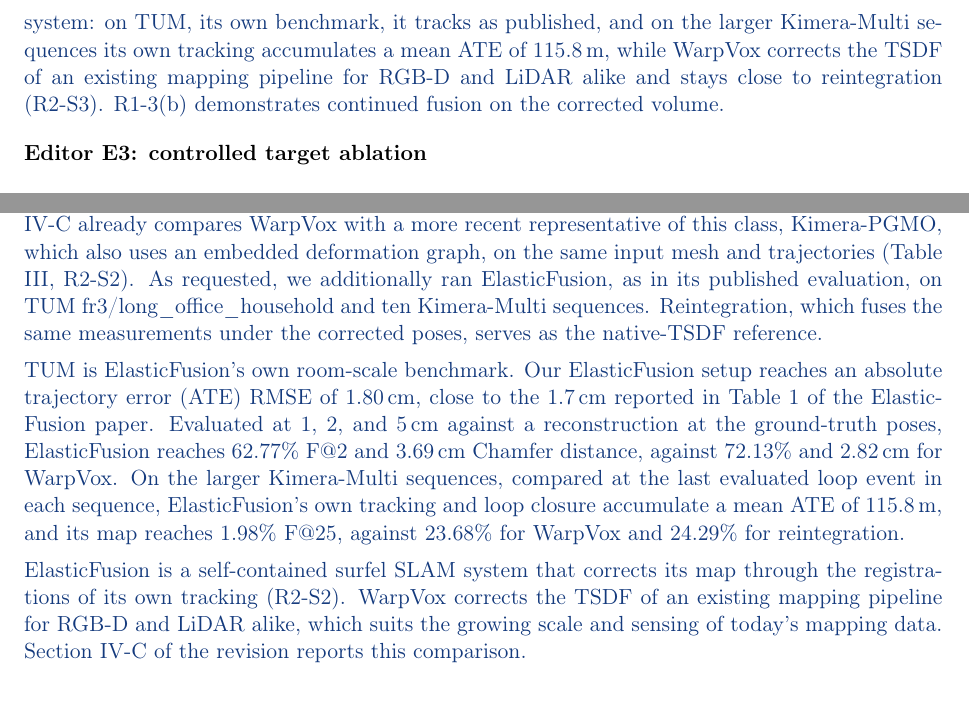
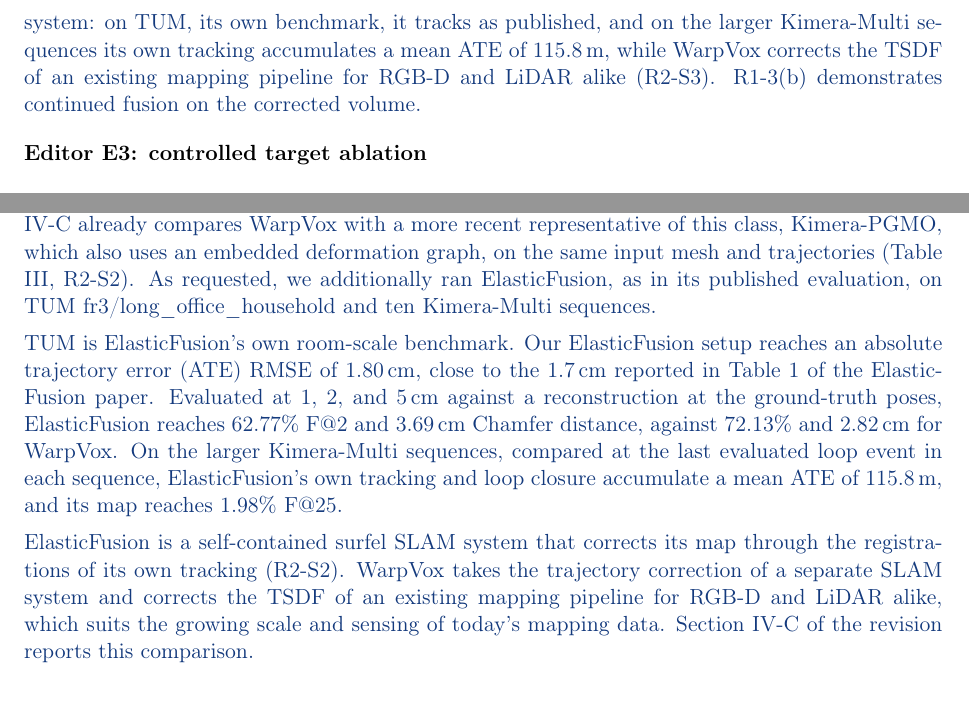
Before and after one commit to giltchcity/-LAR-6202-Wapox-ylper, a LaTeX document (main.tex): two parts of pages 2 and 7 of 16, joined at a grey line, cut so that both start at the same text. Compiled offline with pdfLaTeX.

Commit message:
R2-S3 and E2: ElasticFusion results as in the paper, WarpVox takes the trajectory correction of a separate SLAM system
Co-Authored-By: Claude Opus 5.5 <noreply@anthropic.com>
Claude-Session: https://claude.ai/code/session_01WJ8Q9XpeVFcdjhu2CaNCjq

```diff
--- a/main.tex
+++ b/main.tex
@@ -38,7 +38,7 @@
 \end{reply}
 \point{Editor E2: relation to deformation-based approaches}{Better establish the contribution relative to existing deformation-based approaches.}
 \begin{reply}
-WarpVox differs from existing deformation-based approaches in where the correction comes from and what it returns, not in the surface primitive (R2-S2): it applies trajectory corrections from an external SLAM back-end to an already fused TSDF and returns a native TSDF for continued fusion without full reintegration (Sections I -- II). The comparison with surface-deformation methods is already part of the submitted evaluation: Section IV-C (Table~III) compares WarpVox with Kimera-PGMO, which corrects the trajectory and mesh jointly through an embedded deformation graph, and WarpVox achieves higher F@25/F@50 and lower Chamfer distance in less than half the surface-correction time, while its complete update, including native-TSDF reconstruction, is faster than PGMO's surface correction alone. ElasticFusion, the representative named by Reviewer 2, extends this comparison as a self-contained surfel SLAM system: on TUM, its own benchmark, it tracks as published, and on the larger Kimera-Multi sequences its own tracking accumulates a mean ATE of 115.8\,m, while WarpVox corrects the TSDF of an existing mapping pipeline for RGB-D and LiDAR alike and stays close to reintegration (R2-S3). R1-3(b) demonstrates continued fusion on the corrected volume.
+WarpVox differs from existing deformation-based approaches in where the correction comes from and what it returns, not in the surface primitive (R2-S2): it applies trajectory corrections from an external SLAM back-end to an already fused TSDF and returns a native TSDF for continued fusion without full reintegration (Sections I -- II). The comparison with surface-deformation methods is already part of the submitted evaluation: Section IV-C (Table~III) compares WarpVox with Kimera-PGMO, which corrects the trajectory and mesh jointly through an embedded deformation graph, and WarpVox achieves higher F@25/F@50 and lower Chamfer distance in less than half the surface-correction time, while its complete update, including native-TSDF reconstruction, is faster than PGMO's surface correction alone. ElasticFusion, the representative named by Reviewer 2, extends this comparison as a self-contained surfel SLAM system: on TUM, its own benchmark, it tracks as published, and on the larger Kimera-Multi sequences its own tracking accumulates a mean ATE of 115.8\,m, while WarpVox corrects the TSDF of an existing mapping pipeline for RGB-D and LiDAR alike (R2-S3). R1-3(b) demonstrates continued fusion on the corrected volume.
 \end{reply}
 \point{Editor E3: controlled target ablation}{Isolate the benefit of the observation-derived targets through a controlled ablation.}
 \begin{reply}
@@ -159,11 +159,11 @@
 \end{reply}
 \point{R2-S3: ElasticFusion evaluation}{I suggest clarifying the conceptual difference to ElasticFusion, and comparing performance against ElasticFusion, rather than VoxBlox reintegration or VoxGraph.}
 \begin{reply}
-We agree that WarpVox should also be compared with surface-deformation methods. ElasticFusion represents the methods that the reviewer asks about, and the submitted Section IV-C already compares WarpVox with a more recent representative of this class, Kimera-PGMO, which also uses an embedded deformation graph, on the same input mesh and trajectories (Table III, R2-S2). As requested, we additionally ran ElasticFusion, as in its published evaluation, on TUM fr3/long\_office\_household and ten Kimera-Multi sequences. Reintegration, which fuses the same measurements under the corrected poses, serves as the native-TSDF reference.
+We agree that WarpVox should also be compared with surface-deformation methods. ElasticFusion represents the methods that the reviewer asks about, and the submitted Section IV-C already compares WarpVox with a more recent representative of this class, Kimera-PGMO, which also uses an embedded deformation graph, on the same input mesh and trajectories (Table III, R2-S2). As requested, we additionally ran ElasticFusion, as in its published evaluation, on TUM fr3/long\_office\_household and ten Kimera-Multi sequences.
 
-TUM is ElasticFusion's own room-scale benchmark. Our ElasticFusion setup reaches an absolute trajectory error (ATE) RMSE of 1.80\,cm, close to the 1.7\,cm reported in Table 1 of the ElasticFusion paper. Evaluated at 1, 2, and 5\,cm against a reconstruction at the ground-truth poses, ElasticFusion reaches 62.77\% F@2 and 3.69\,cm Chamfer distance, against 72.13\% and 2.82\,cm for WarpVox. On the larger Kimera-Multi sequences, compared at the last evaluated loop event in each sequence, ElasticFusion's own tracking and loop closure accumulate a mean ATE of 115.8\,m, and its map reaches 1.98\% F@25, against 23.68\% for WarpVox and 24.29\% for reintegration.
+TUM is ElasticFusion's own room-scale benchmark. Our ElasticFusion setup reaches an absolute trajectory error (ATE) RMSE of 1.80\,cm, close to the 1.7\,cm reported in Table 1 of the ElasticFusion paper. Evaluated at 1, 2, and 5\,cm against a reconstruction at the ground-truth poses, ElasticFusion reaches 62.77\% F@2 and 3.69\,cm Chamfer distance, against 72.13\% and 2.82\,cm for WarpVox. On the larger Kimera-Multi sequences, compared at the last evaluated loop event in each sequence, ElasticFusion's own tracking and loop closure accumulate a mean ATE of 115.8\,m, and its map reaches 1.98\% F@25.
 
-ElasticFusion is a self-contained surfel SLAM system that corrects its map through the registrations of its own tracking (R2-S2). WarpVox corrects the TSDF of an existing mapping pipeline for RGB-D and LiDAR alike, which suits the growing scale and sensing of today's mapping data. Section IV-C of the revision reports this comparison.
+ElasticFusion is a self-contained surfel SLAM system that corrects its map through the registrations of its own tracking (R2-S2). WarpVox takes the trajectory correction of a separate SLAM system and corrects the TSDF of an existing mapping pipeline for RGB-D and LiDAR alike, which suits the growing scale and sensing of today's mapping data. Section IV-C of the revision reports this comparison.
 \end{reply}
 \subsection*{General}
 
```
